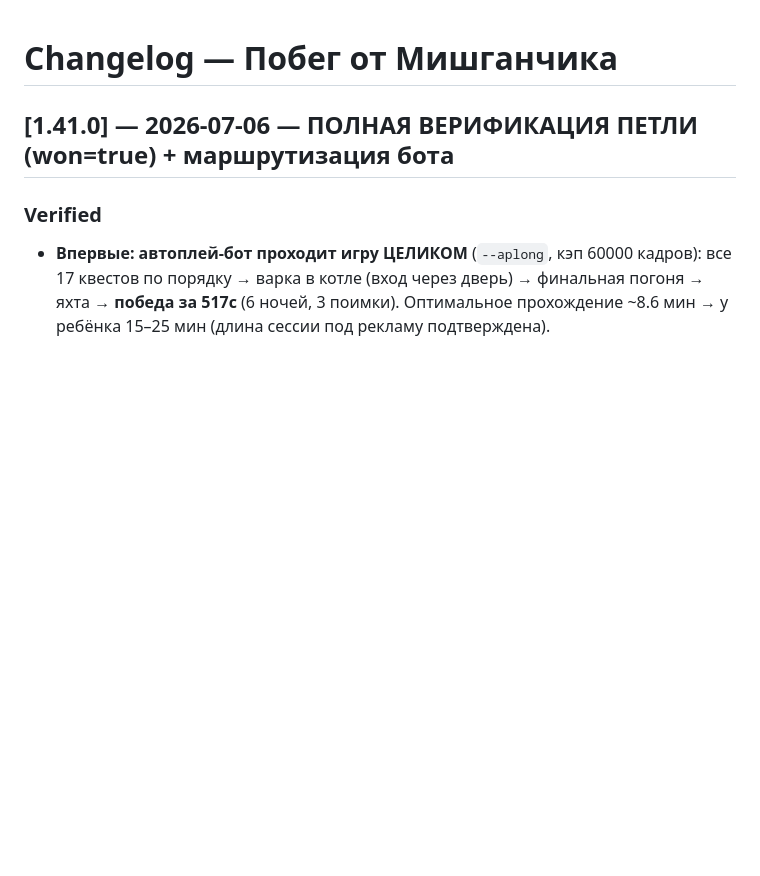
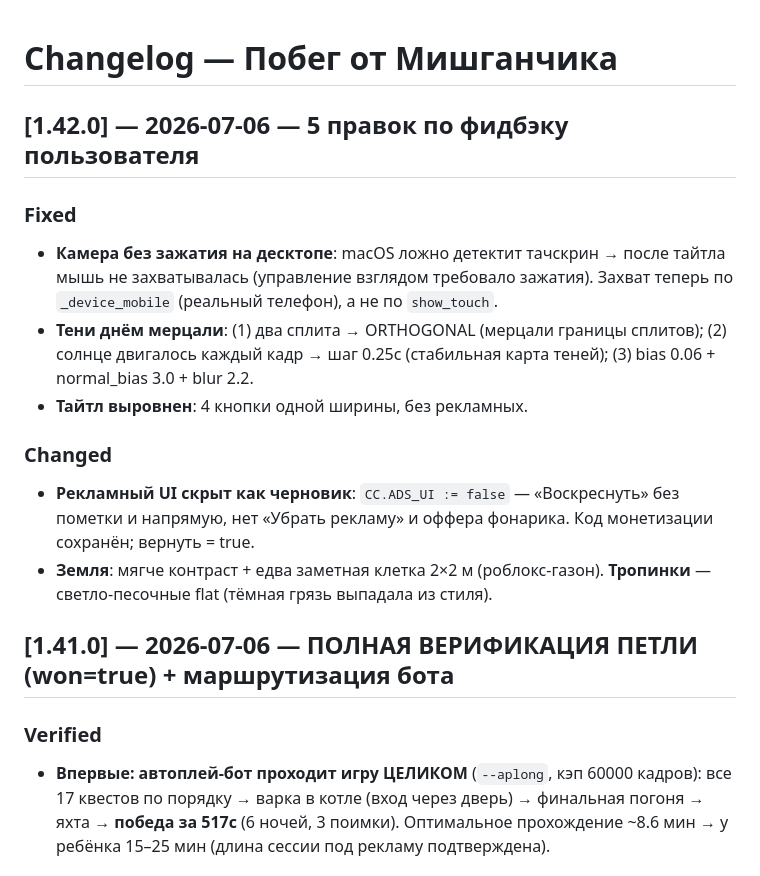
Before and after one commit to deripaskaD/mishGUNchik-escape, a Markdown page: CHANGELOG.md, the part around the change. Drawn GitHub-style; blank space fills up the shorter version.

Commit message:
docs: CHANGELOG [1.42.0]

```diff
--- a/CHANGELOG.md
+++ b/CHANGELOG.md
@@ -1,4 +1,13 @@
 # Changelog — Побег от Мишганчика
+
+## [1.42.0] — 2026-07-06 — 5 правок по фидбэку пользователя
+### Fixed
+- **Камера без зажатия на десктопе**: macOS ложно детектит тачскрин → после тайтла мышь не захватывалась (управление взглядом требовало зажатия). Захват теперь по `_device_mobile` (реальный телефон), а не по `show_touch`.
+- **Тени днём мерцали**: (1) два сплита → ORTHOGONAL (мерцали границы сплитов); (2) солнце двигалось каждый кадр → шаг 0.25с (стабильная карта теней); (3) bias 0.06 + normal_bias 3.0 + blur 2.2.
+- **Тайтл выровнен**: 4 кнопки одной ширины, без рекламных.
+### Changed
+- **Рекламный UI скрыт как черновик**: `CC.ADS_UI := false` — «Воскреснуть» без пометки и напрямую, нет «Убрать рекламу» и оффера фонарика. Код монетизации сохранён; вернуть = true.
+- **Земля**: мягче контраст + едва заметная клетка 2×2 м (роблокс-газон). **Тропинки** — светло-песочные flat (тёмная грязь выпадала из стиля).
 
 ## [1.41.0] — 2026-07-06 — ПОЛНАЯ ВЕРИФИКАЦИЯ ПЕТЛИ (won=true) + маршрутизация бота
 ### Verified
```
